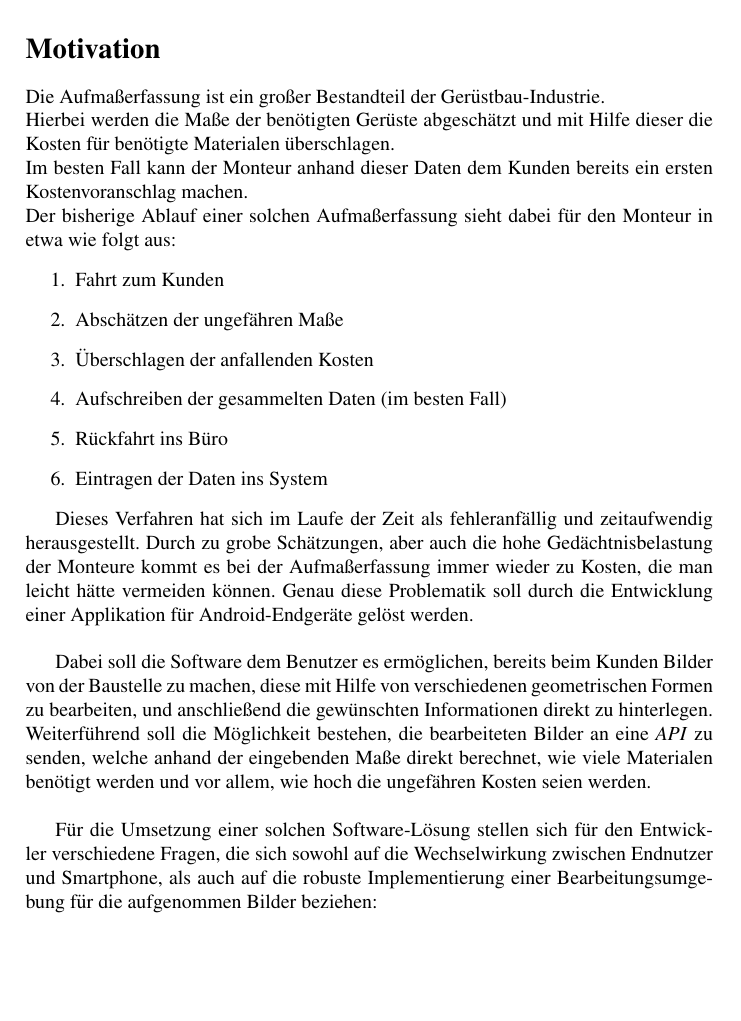
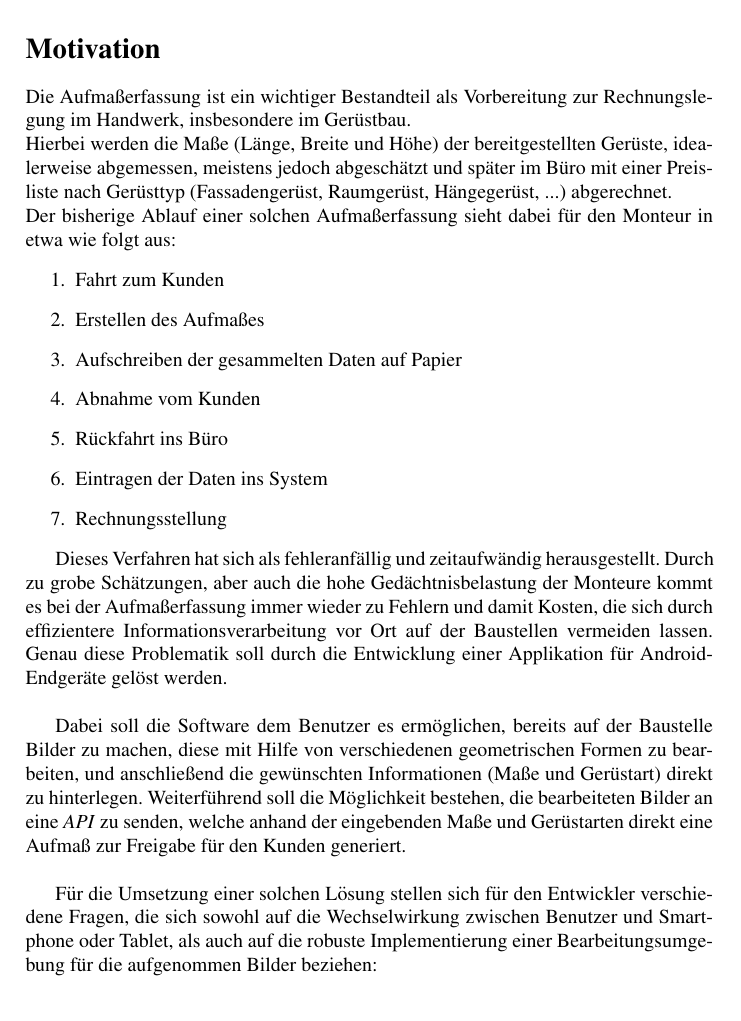
Before and after one commit to pstens/BachelorThesis, a LaTeX document (proposal/proposal.tex): part of page 2 of 4, cut so that both start at the same text, the shorter picture padded with empty space. Compiled offline with pdfLaTeX.

Commit message:
Update proposal with input from jlo

```diff
--- a/proposal/proposal.tex
+++ b/proposal/proposal.tex
@@ -59,27 +59,27 @@
 \end{titlepage}
 
 \section*{Motivation}
-Die Aufmaßerfassung ist ein großer Bestandteil der Gerüstbau-Industrie. \\
-Hierbei werden die Maße der benötigten Gerüste abgeschätzt und mit Hilfe dieser die Kosten für benötigte Materialen überschlagen. \\
-Im besten Fall kann der Monteur anhand dieser Daten dem Kunden bereits ein ersten Kostenvoranschlag machen. \\
+Die Aufmaßerfassung ist ein wichtiger Bestandteil als Vorbereitung zur Rechnungslegung im Handwerk, insbesondere im Gerüstbau. \\
+Hierbei werden die Maße (Länge, Breite und Höhe) der bereitgestellten Gerüste, idealerweise abgemessen, meistens jedoch abgeschätzt und später im Büro mit einer Preisliste nach Gerüsttyp (Fassadengerüst, Raumgerüst, Hängegerüst, ...) abgerechnet. \\
 Der bisherige Ablauf einer solchen Aufmaßerfassung sieht dabei für den Monteur in etwa wie folgt aus:
 \begin{enumerate}
 	\item Fahrt zum Kunden
-	\item Abschätzen der ungefähren Maße
-	\item Überschlagen der anfallenden Kosten
-	\item Aufschreiben der gesammelten Daten (im besten Fall)
+	\item Erstellen des Aufmaßes
+	\item Aufschreiben der gesammelten Daten auf Papier
+	\item Abnahme vom Kunden
 	\item Rückfahrt ins Büro
 	\item Eintragen der Daten ins System
+	\item Rechnungsstellung
 \end{enumerate}
 
 
-Dieses Verfahren hat sich im Laufe der Zeit als fehleranfällig und zeitaufwendig herausgestellt.
-Durch zu grobe Schätzungen, aber auch die hohe Gedächtnisbelastung der Monteure kommt es bei der Aufmaßerfassung immer wieder zu Kosten, die man leicht hätte vermeiden können.
+Dieses Verfahren hat sich als fehleranfällig und zeitaufwändig herausgestellt.
+Durch zu grobe Schätzungen, aber auch die hohe Gedächtnisbelastung der Monteure kommt es bei der Aufmaßerfassung immer wieder zu Fehlern und damit Kosten, die sich durch effizientere Informationsverarbeitung vor Ort auf der Baustellen vermeiden lassen.
 Genau diese Problematik soll durch die Entwicklung einer Applikation für Android-Endgeräte gelöst werden. \\
 
-Dabei soll die Software dem Benutzer es ermöglichen, bereits beim Kunden Bilder von der Baustelle zu machen, diese mit Hilfe von verschiedenen geometrischen Formen zu bearbeiten, und anschließend die gewünschten Informationen direkt zu hinterlegen.
-Weiterführend soll die Möglichkeit bestehen, die bearbeiteten Bilder an eine \textit{API} zu senden, welche anhand der eingebenden Maße direkt berechnet, wie viele Materialen benötigt werden und vor allem, wie hoch die ungefähren Kosten seien werden.\\
+Dabei soll die Software dem Benutzer es ermöglichen, bereits auf der Baustelle Bilder zu machen, diese mit Hilfe von verschiedenen geometrischen Formen zu bearbeiten, und anschließend die gewünschten Informationen (Maße und Gerüstart) direkt zu hinterlegen.
+Weiterführend soll die Möglichkeit bestehen, die bearbeiteten Bilder an eine \textit{API} zu senden, welche anhand der eingebenden Maße und Gerüstarten direkt eine Aufmaß zur Freigabe für den Kunden generiert.\\
 
-Für die Umsetzung einer solchen Software-Lösung stellen sich für den Entwickler verschiedene Fragen, die sich sowohl auf die Wechselwirkung zwischen Endnutzer und Smartphone, als auch auf die robuste Implementierung einer Bearbeitungsumgebung für die aufgenommen Bilder beziehen: \\
+Für die Umsetzung einer solchen Lösung stellen sich für den Entwickler verschiedene Fragen, die sich sowohl auf die Wechselwirkung zwischen Benutzer und Smartphone oder Tablet, als auch auf die robuste Implementierung einer Bearbeitungsumgebung für die aufgenommen Bilder beziehen: \\
 
 \begin{itemize}
```
Also changed, not shown: proposal/proposal.pdf, proposal/proposal.tex (16 more changed lines).
